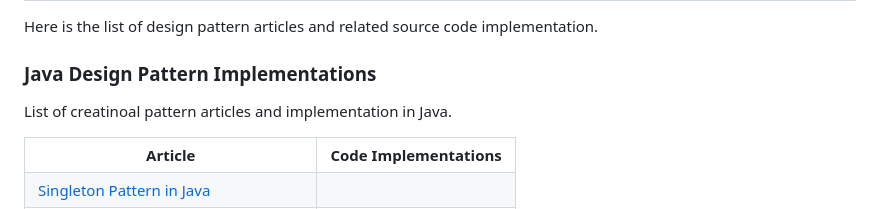
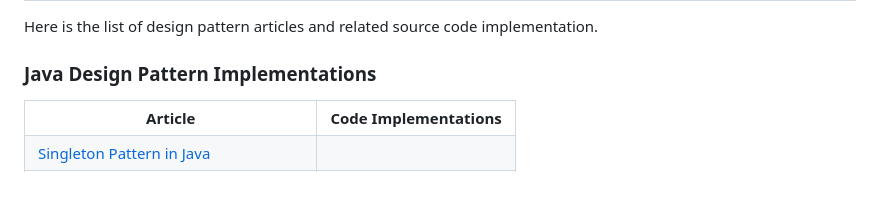
Before and after one commit to webhkp/BigBoxCode, a Markdown page: README.md, the part around the change. Drawn GitHub-style; blank space fills up the shorter version.

Commit message:
Readme correction

```diff
--- a/README.md
+++ b/README.md
@@ -53,8 +53,6 @@ List of articles related to Server-Sent Events(SSE) implementation and related s
 Here is the list of design pattern articles and related source code implementation.
 
 ### Java Design Pattern Implementations
-
-List of creatinoal pattern articles and implementation in Java.
 
 <table vertical-align="middle">
     <tr>
```
